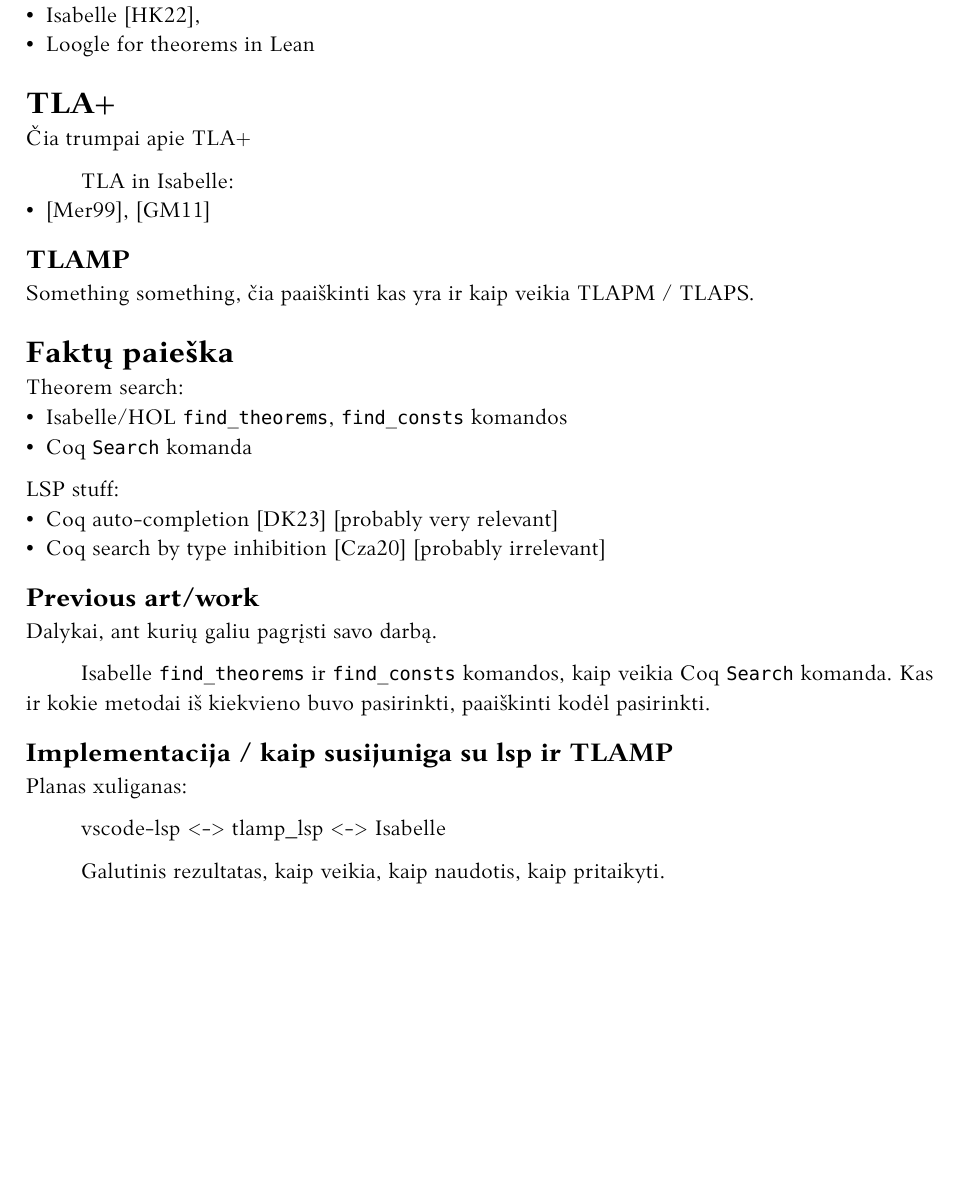
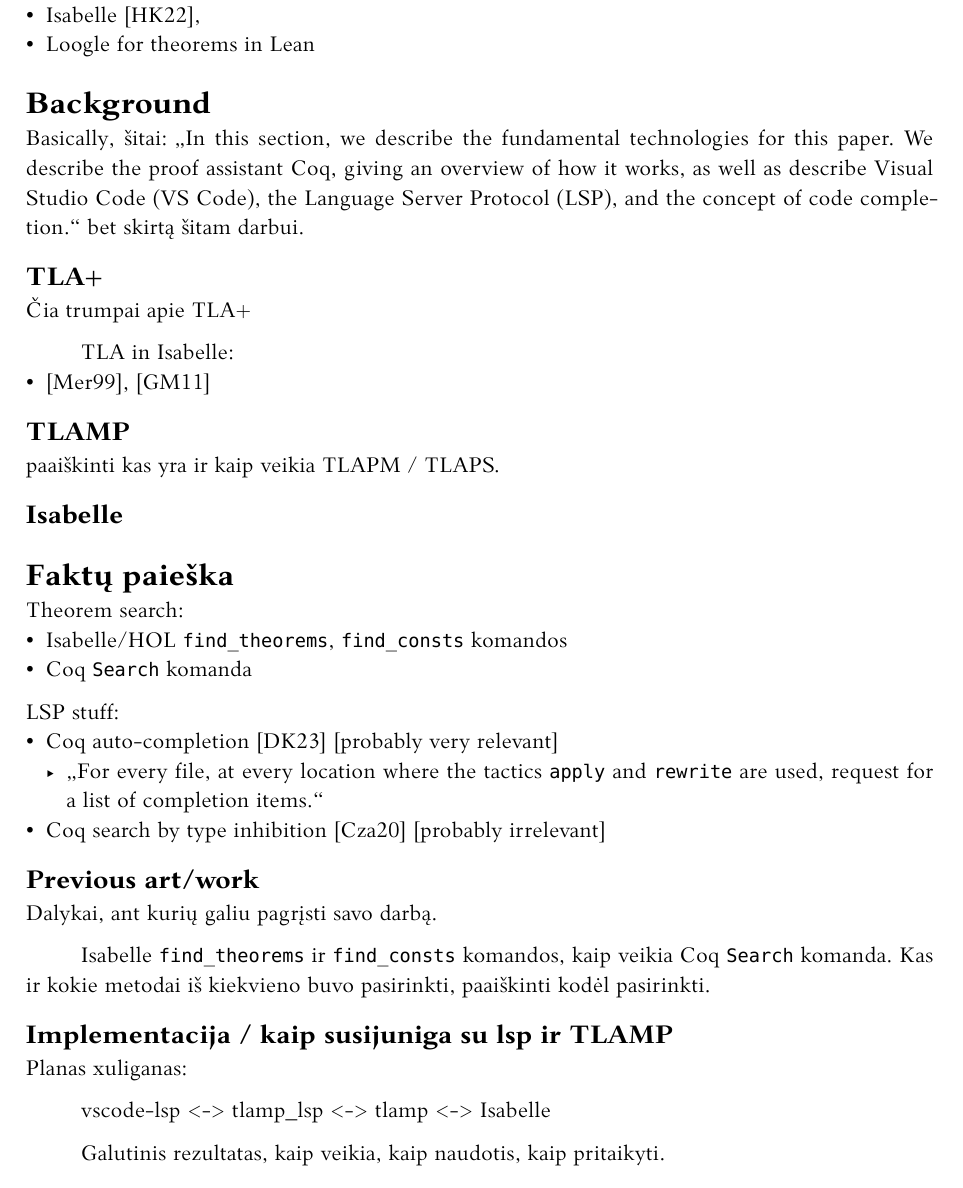
Before and after one commit to domanteli0/kursinis, a Typst document (main.typ): part of page 4 of 5 before the commit and part of page 4 of 6 after it, cut so that both start at the same text, the shorter picture padded with empty space. The pictures show the PDF file main.pdf that the author committed with the source.

Commit message:
newest changes

```diff
--- a/main.typ
+++ b/main.typ
@@ -42,8 +41,12 @@
 - Isabelle @FindFacts,
 - Loogle for theorems in Lean
 
+= Background
 
-= TLA+
+Basically, šitai:
+"In this section, we describe the fundamental technologies for this paper. We describe the proof assistant Coq, giving an overview of how it works, as well as describe Visual Studio Code (VS Code), the Language Server Protocol (LSP), and the concept of code completion." bet skirtą šitam darbui.
+
+== TLA+
 
 Čia trumpai apie TLA+
 
@@ -52,7 +55,9 @@
 
 == TLAMP
 
-Something something, čia paaiškinti kas yra ir kaip veikia TLAPM / TLAPS.
+paaiškinti kas yra ir kaip veikia TLAPM / TLAPS.
+
+== Isabelle
 
 = Faktų paieška
 
@@ -62,6 +67,7 @@
 
 LSP stuff:
 - Coq auto-completion @CoqAutoCompletion [probably very relevant]
+  - "For every file, at every location where the tactics `apply` and `rewrite` are used, request for a list of completion items."
 - Coq search by type inhibition @CoqSearchByTypeInhabition [probably irrelevant]
 
 == Previous art/work
@@ -74,7 +80,7 @@
 
 Planas xuliganas:
 
-  vscode-lsp \<-> tlamp_lsp \<-> Isabelle
+  vscode-lsp \<-> tlamp_lsp \<-> tlamp \<-> Isabelle
 
 Galutinis rezultatas, kaip veikia, kaip naudotis, kaip pritaikyti.
 
```
Also changed, not shown: main.pdf, main.typ (3 more changed lines).
